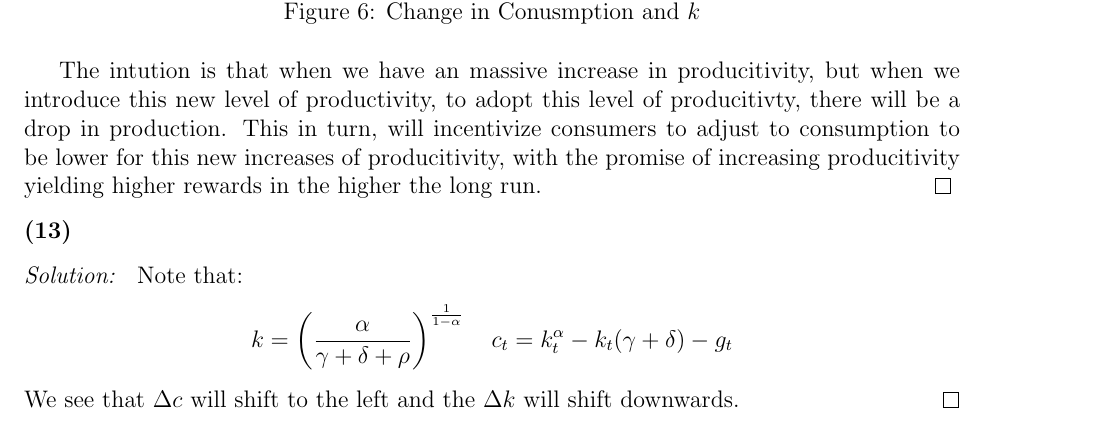
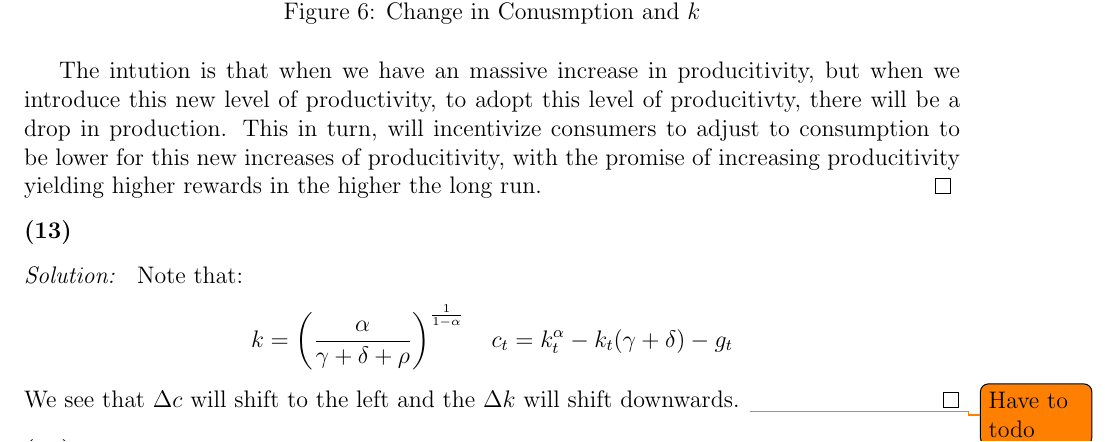
Before and after one commit to anthonykyoon/notes-latex, a LaTeX problem sheet (PSET3.tex): part of page 10 of 19, cut so that both start at the same text. Compiled offline with pdfLaTeX.

Commit message:
added notes

```diff
--- a/PSET3.tex
+++ b/PSET3.tex
@@ -347,7 +347,7 @@ for \textbf{8}, we see that $k_t \to 0$ and $c_t \to \infty$ and similarly, \tex
     \[
         k =\left( \frac{\alpha}{\gamma + \delta + \rho} \right)^\frac{1}{1-\alpha} \quad  c_t = k_t^\alpha - k_t(\gamma + \delta) - g_t
     \]
-    We see that $\Delta c$ will shift to the left and the $\Delta k$ will shift downwards.
+    We see that $\Delta c$ will shift to the left and the $\Delta k$ will shift downwards. \todo{Have to todo}
 \end{subsol}
 
 \begin{subprob}
```
